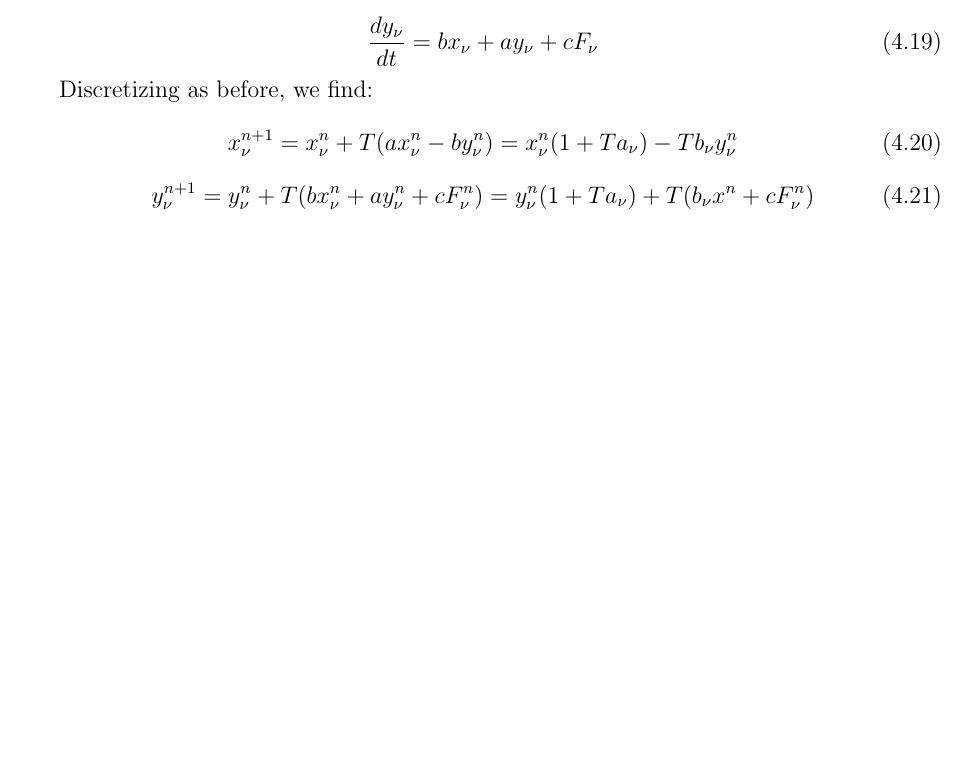
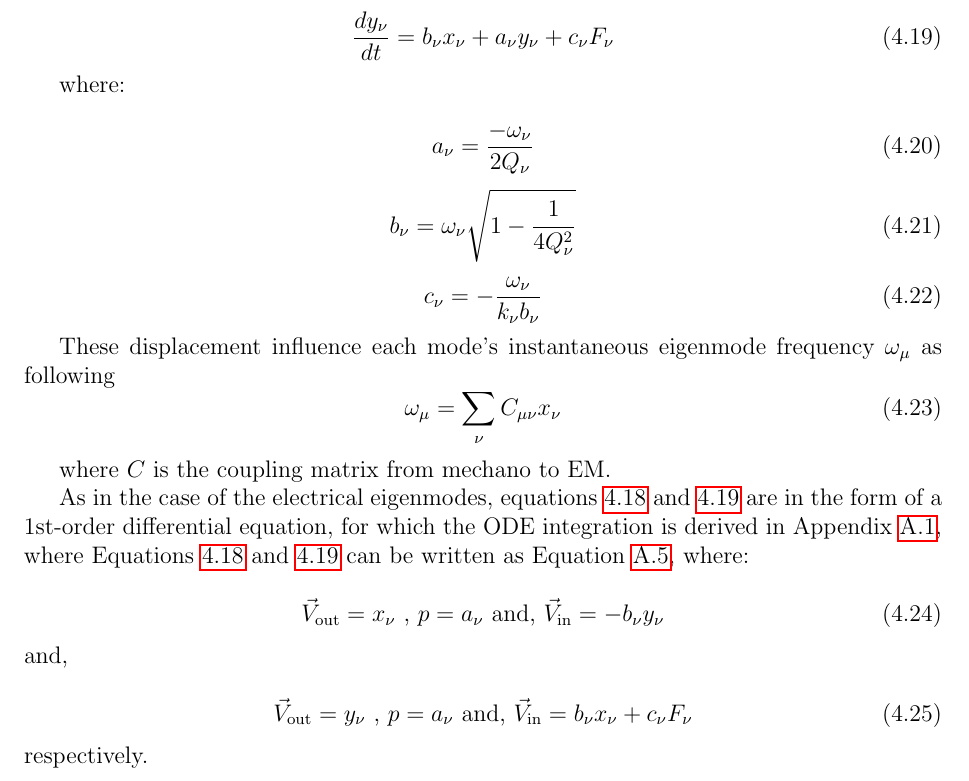
Before and after one commit to BerkeleyLab/Global-Feedback-Simulator, a LaTeX document (doc/reports/physics/latex/physics_model.tex): part of page 20 of 23 before the commit and part of page 20 of 24 after it, cut so that both start at the same text, the shorter picture padded with empty space. Compiled offline with pdfLaTeX.

Commit message:
Small updates in Physics document

```diff
--- a/doc/reports/physics/latex/physics_model.tex
+++ b/doc/reports/physics/latex/physics_model.tex
@@ -605,21 +610,41 @@ We now turn to the matrix Equation ~\ref{eq: state_space}. Two expressions appea
+\begin{equation}
+  \frac{dy_{\nu}}{dt} = b_{\nu}x_{\nu} + a_{\nu}y_{\nu} + c_{\nu}F_{\nu}
+  \label{eq:dy/dt}
+\end{equation}
+
+where:
+
 \be
-\frac{dx_{\nu}}{dt} = ax_{\nu} - by_{\nu}
+a_{\nu} =  \frac{-\omega_{\nu}}{2Q_{\nu}}
 \ee
 \be
-\frac{dy_{\nu}}{dt} = bx_{\nu} + ay_{\nu} + cF_{\nu}
+b_{\nu} = \omega_{\nu} \sqrt{1 - \frac{1}{4Q_{\nu}^{2}}}
+\ee
+\be
+c_{\nu} = -\frac{\omega_{\nu}}{k_{\nu}b_{\nu}}
 \ee
 
-Discretizing as before, we find:
+These displacement influence each mode's instantaneous  eigenmode frequency $\omega_{\mu}$ as following
 \be
-\label{eq_x}
-x^{n+1}_{\nu} = x^{n}_{\nu} + T(ax^{n}_{\nu} - by^{n}_{\nu}) = x^{n}_{\nu}(1 + Ta_{\nu}) - Tb_{\nu}y^{n}_{\nu}
-\ee
-\be
-\label{eq_y}
-y^{n+1}_{\nu} = y^{n}_{\nu} + T(bx^{n}_{\nu} + ay^{n}_{\nu} + cF^{n}_{\nu}) = y^{n}_{\nu}(1+Ta_{\nu}) + T(b_{\nu}x^{n} + cF^{n}_{\nu})
+\label{eq_wmu}
+\omega_\mu = \sum_\nu C_{\mu\nu} x_\nu
 \ee
 
+where $C$ is the coupling matrix from mechano to EM.
 
+As in the case of the electrical eigenmodes, equations~\ref{eq:dx/dt} and~\ref{eq:dy/dt} are in the form of a 1st-order differential equation, for which the ODE integration is derived in Appendix~\ref{App:ODE_integration}, where Equations~\ref{eq:dx/dt} and~\ref{eq:dy/dt} can be written as Equation~\ref{eq:exp_diff2}, where:
+
+\begin{equation}
+ \vec V_{\rm out} = x_{\nu} \mbox{ , } p = a_{\nu} \mbox{ and, } \vec V_{\rm in} = -b_{\nu}y_{\nu}
+\end{equation}
+
+\noindent and,
+
+\begin{equation}
+ \vec V_{\rm out} = y_{\nu} \mbox{ , } p = a_{\nu} \mbox{ and, } \vec V_{\rm in} = b_{\nu}x_{\nu} + c_{\nu}F_{\nu}
+\end{equation}
+
+\noindent respectively.
 %
 %
 % These electromagnetic fields interact mechanically.
```
Also changed, not shown: doc/reports/physics/latex/physics_model.tex (16 more changed lines).
